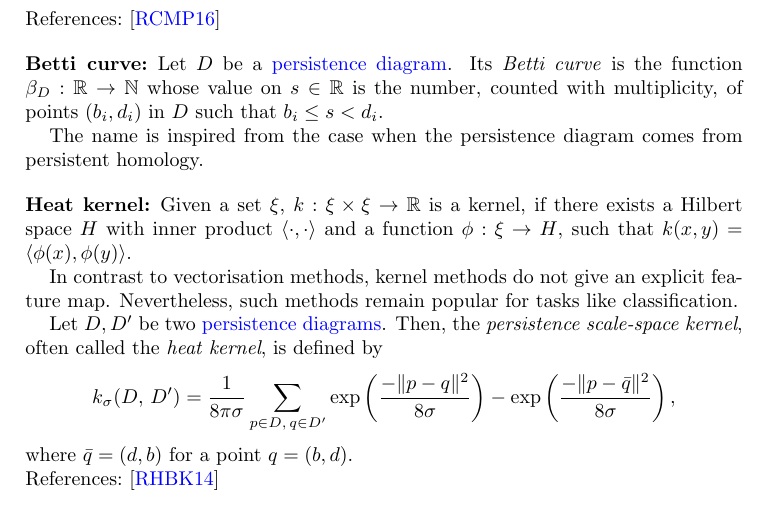
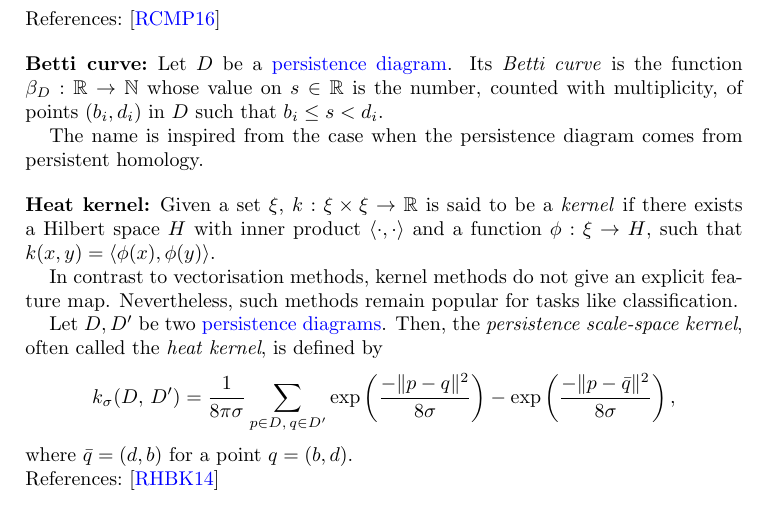
Before and after one commit to giotto-ai/giotto-tda, a LaTeX paper (doc/theory/glossary.tex): part of page 6 of 8, cut so that both start at the same text. Compiled offline with pdfLaTeX.

Commit message:
Italicise "kernel"

```diff
--- a/doc/theory/glossary.tex
+++ b/doc/theory/glossary.tex
@@ -289,7 +289,7 @@ pdfpagelabels]{hyperref}
 
 	\subsection*{Heat kernel:} \label{heat kernel}
 
-	Given a set $\xi$, $k:\xi \times \xi \rightarrow \mathbb{R}$ is a kernel, if there exists a Hilbert space $H$ with inner product $\langle \cdot, \cdot \rangle$ and a function $\phi: \xi \rightarrow H$, such that $k(x,y) = \langle \phi(x), \phi(y) \rangle$.
+	Given a set $\xi$, $k:\xi \times \xi \rightarrow \mathbb{R}$ is said to be a \textit{kernel} if there exists a Hilbert space $H$ with inner product $\langle \cdot, \cdot \rangle$ and a function $\phi: \xi \rightarrow H$, such that $k(x,y) = \langle \phi(x), \phi(y) \rangle$.
 
 	In contrast to vectorisation methods, kernel methods do not give an explicit feature map. Nevertheless, such methods remain popular for tasks like classification.
 
```
